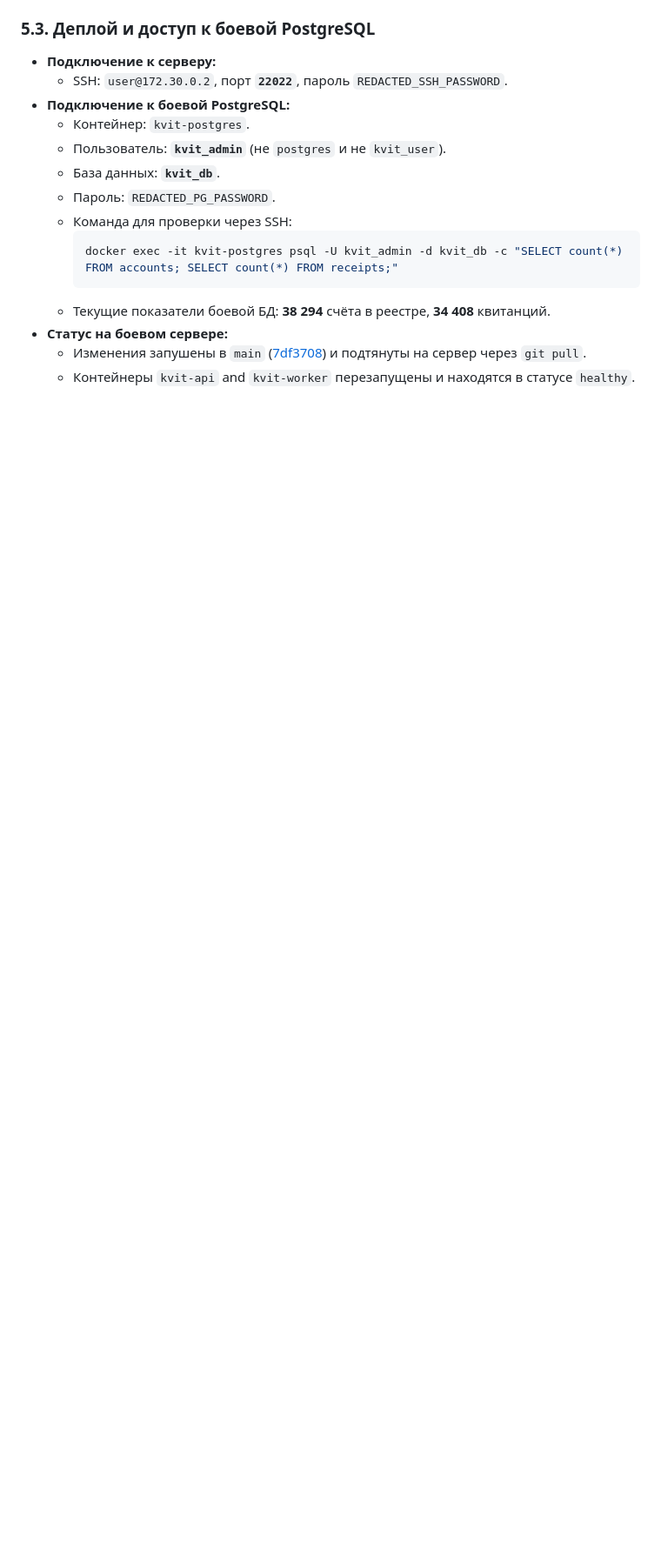
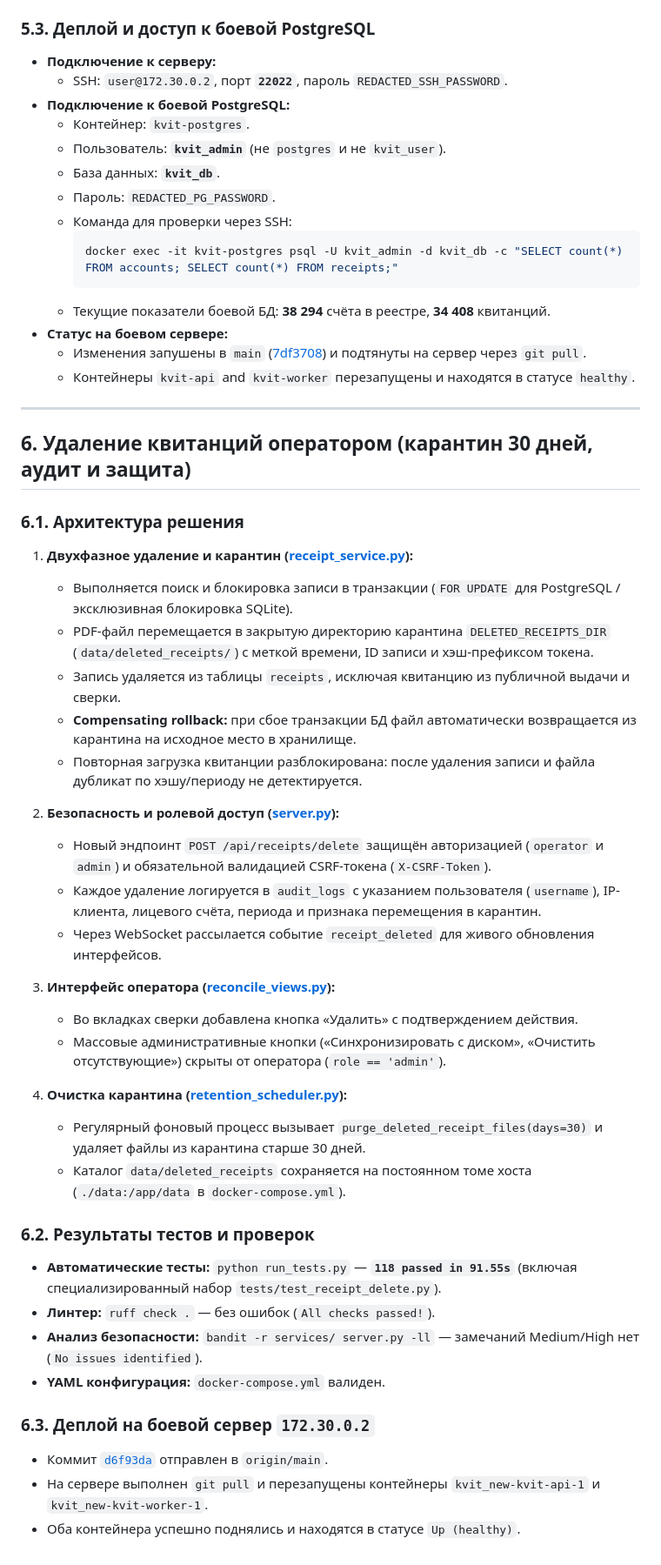
Before and after one commit to reallyaye/kvit_new, a Markdown page: walkthrough.md, the part around the change. Shown at 87% size. GitHub-like rendering; blank space fills up the shorter version.

Commit message:
docs: document receipt deletion by operator in walkthrough

```diff
--- a/walkthrough.md
+++ b/walkthrough.md
@@ -133,3 +133,39 @@ python -m bandit -r services database templates server.py app.py worker.py -ll
 - **Статус на боевом сервере:**
   - Изменения запушены в `main` ([7df3708](https://github.com/reallyaye/kvit_new/commit/7df3708)) и подтянуты на сервер через `git pull`.
   - Контейнеры `kvit-api` and `kvit-worker` перезапущены и находятся в статусе `healthy`.
+
+---
+
+## 6. Удаление квитанций оператором (карантин 30 дней, аудит и защита)
+
+### 6.1. Архитектура решения
+1. **Двухфазное удаление и карантин ([receipt_service.py](file:///C:/Users/zhunis/Desktop/portal/kvit_new/services/receipts/receipt_service.py)):**
+   - Выполняется поиск и блокировка записи в транзакции (`FOR UPDATE` для PostgreSQL / эксклюзивная блокировка SQLite).
+   - PDF-файл перемещается в закрытую директорию карантина `DELETED_RECEIPTS_DIR` (`data/deleted_receipts/`) с меткой времени, ID записи и хэш-префиксом токена.
+   - Запись удаляется из таблицы `receipts`, исключая квитанцию из публичной выдачи и сверки.
+   - **Compensating rollback:** при сбое транзакции БД файл автоматически возвращается из карантина на исходное место в хранилище.
+   - Повторная загрузка квитанции разблокирована: после удаления записи и файла дубликат по хэшу/периоду не детектируется.
+
+2. **Безопасность и ролевой доступ ([server.py](file:///C:/Users/zhunis/Desktop/portal/kvit_new/server.py)):**
+   - Новый эндпоинт `POST /api/receipts/delete` защищён авторизацией (`operator` и `admin`) и обязательной валидацией CSRF-токена (`X-CSRF-Token`).
+   - Каждое удаление логируется в `audit_logs` с указанием пользователя (`username`), IP-клиента, лицевого счёта, периода и признака перемещения в карантин.
+   - Через WebSocket рассылается событие `receipt_deleted` для живого обновления интерфейсов.
+
+3. **Интерфейс оператора ([reconcile_views.py](file:///C:/Users/zhunis/Desktop/portal/kvit_new/templates/reconcile_views.py)):**
+   - Во вкладках сверки добавлена кнопка «Удалить» с подтверждением действия.
+   - Массовые административные кнопки («Синхронизировать с диском», «Очистить отсутствующие») скрыты от оператора (`role == 'admin'`).
+
+4. **Очистка карантина ([retention_scheduler.py](file:///C:/Users/zhunis/Desktop/portal/kvit_new/services/retention_scheduler.py)):**
+   - Регулярный фоновый процесс вызывает `purge_deleted_receipt_files(days=30)` и удаляет файлы из карантина старше 30 дней.
+   - Каталог `data/deleted_receipts` сохраняется на постоянном томе хоста (`./data:/app/data` в `docker-compose.yml`).
+
+### 6.2. Результаты тестов и проверок
+- **Автоматические тесты:** `python run_tests.py` — **`118 passed in 91.55s`** (включая специализированный набор `tests/test_receipt_delete.py`).
+- **Линтер:** `ruff check .` — без ошибок (`All checks passed!`).
+- **Анализ безопасности:** `bandit -r services/ server.py -ll` — замечаний Medium/High нет (`No issues identified`).
+- **YAML конфигурация:** `docker-compose.yml` валиден.
+
+### 6.3. Деплой на боевой сервер `172.30.0.2`
+- Коммит [`d6f93da`](https://github.com/reallyaye/kvit_new/commit/d6f93da) отправлен в `origin/main`.
+- На сервере выполнен `git pull` и перезапущены контейнеры `kvit_new-kvit-api-1` и `kvit_new-kvit-worker-1`.
+- Оба контейнера успешно поднялись и находятся в статусе `Up (healthy)`.
```
